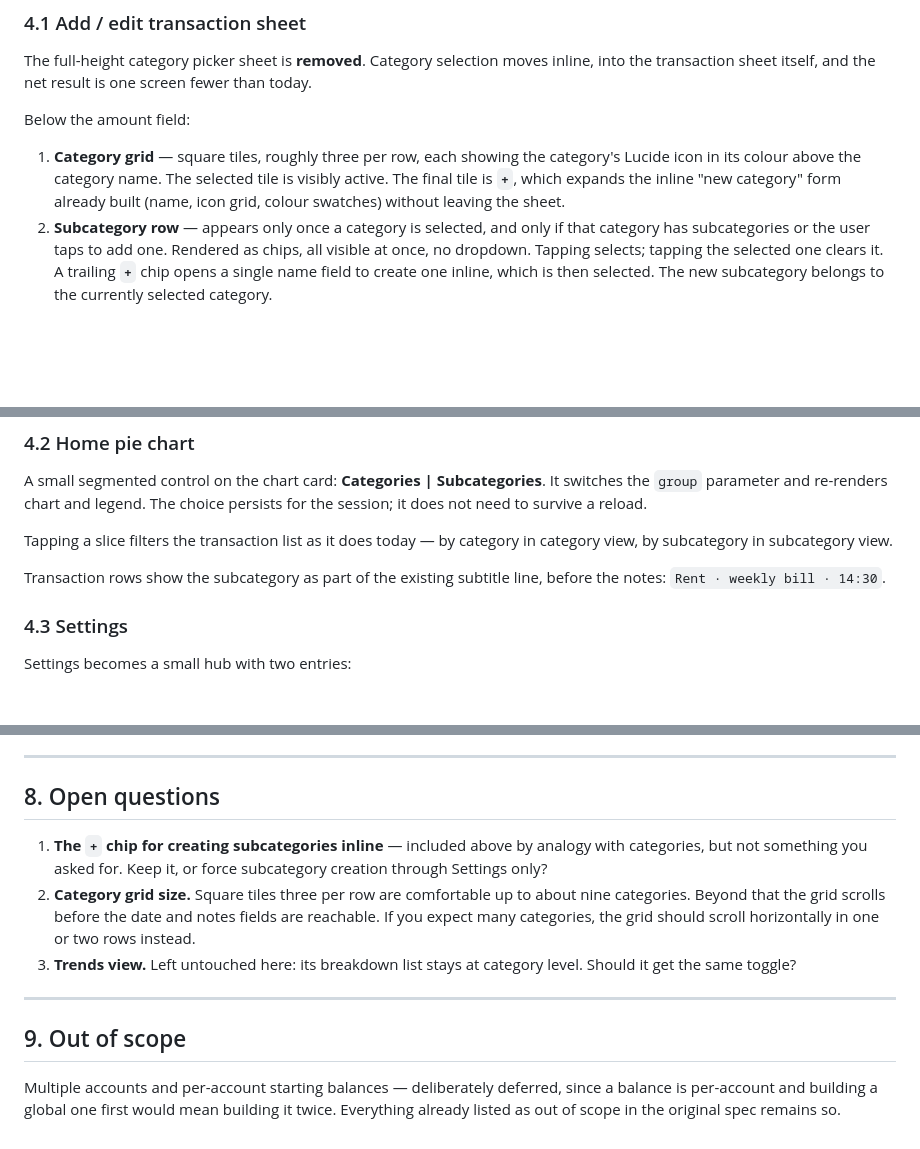
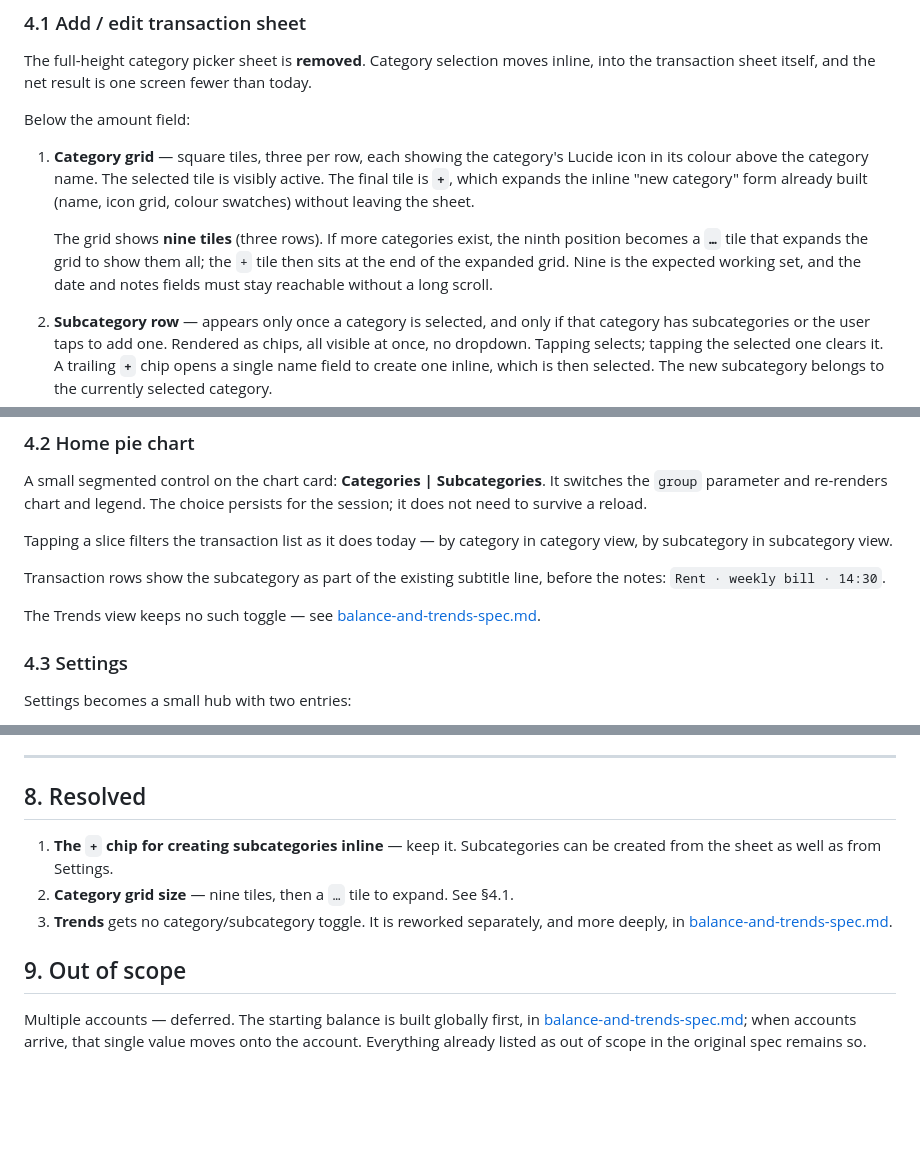
Before and after one commit to vaffer94/expense-tracker, a Markdown page: subcategories-spec.md, 3 parts joined by grey strips. Drawn GitHub-style; blank space fills up the shorter version.

```diff
--- a/subcategories-spec.md
+++ b/subcategories-spec.md
@@ -156,10 +156,15 @@ transaction sheet itself, and the net result is one screen fewer than today.
 
 Below the amount field:
 
-1. **Category grid** — square tiles, roughly three per row, each showing the category's Lucide icon
-   in its colour above the category name. The selected tile is visibly active. The final tile is
-   **`+`**, which expands the inline "new category" form already built (name, icon grid, colour
-   swatches) without leaving the sheet.
+1. **Category grid** — square tiles, three per row, each showing the category's Lucide icon in its
+   colour above the category name. The selected tile is visibly active. The final tile is **`+`**,
+   which expands the inline "new category" form already built (name, icon grid, colour swatches)
+   without leaving the sheet.
+
+   The grid shows **nine tiles** (three rows). If more categories exist, the ninth position becomes
+   a **`…`** tile that expands the grid to show them all; the `+` tile then sits at the end of the
+   expanded grid. Nine is the expected working set, and the date and notes fields must stay
+   reachable without a long scroll.
 2. **Subcategory row** — appears only once a category is selected, and only if that category has
    subcategories or the user taps to add one. Rendered as chips, all visible at once, no dropdown.
    Tapping selects; tapping the selected one clears it. A trailing **`+`** chip opens a single
@@ -188,6 +193,9 @@ subcategory in subcategory view.
 
 Transaction rows show the subcategory as part of the existing subtitle line, before the notes:
 `Rent · weekly bill · 14:30`.
+
+The Trends view keeps no such toggle — see
+[balance-and-trends-spec.md](balance-and-trends-spec.md).
 
 ### 4.3 Settings
 
@@ -244,20 +252,17 @@ Extending the existing suite:
 
 ---
 
-## 8. Open questions
+## 8. Resolved
 
-1. **The `+` chip for creating subcategories inline** — included above by analogy with categories,
-   but not something you asked for. Keep it, or force subcategory creation through Settings only?
-2. **Category grid size.** Square tiles three per row are comfortable up to about nine categories.
-   Beyond that the grid scrolls before the date and notes fields are reachable. If you expect many
-   categories, the grid should scroll horizontally in one or two rows instead.
-3. **Trends view.** Left untouched here: its breakdown list stays at category level. Should it get
-   the same toggle?
-
----
+1. **The `+` chip for creating subcategories inline** — keep it. Subcategories can be created from
+   the sheet as well as from Settings.
+2. **Category grid size** — nine tiles, then a `…` tile to expand. See §4.1.
+3. **Trends** gets no category/subcategory toggle. It is reworked separately, and more deeply, in
+   [balance-and-trends-spec.md](balance-and-trends-spec.md).
 
 ## 9. Out of scope
 
-Multiple accounts and per-account starting balances — deliberately deferred, since a balance is
-per-account and building a global one first would mean building it twice. Everything already listed
+Multiple accounts — deferred. The starting balance is built globally first, in
+[balance-and-trends-spec.md](balance-and-trends-spec.md); when accounts arrive, that single value
+moves onto the account. Everything already listed
 as out of scope in the original spec remains so.
```
Also changed, not shown: CHANGELOG.md (+5 -4 lines), balance-and-trends-spec.md (added, +209 -0 lines).
